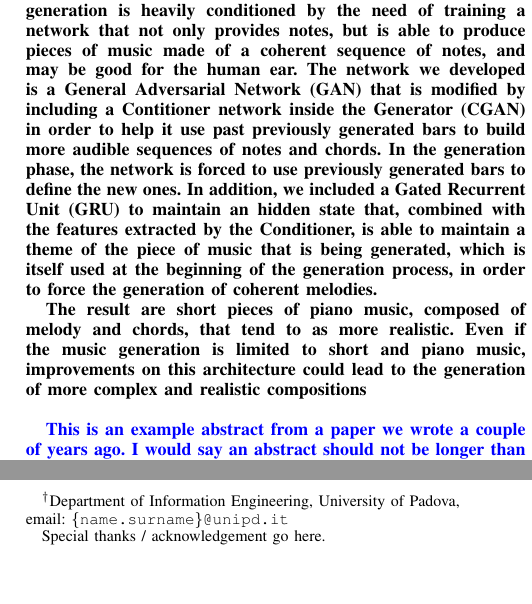
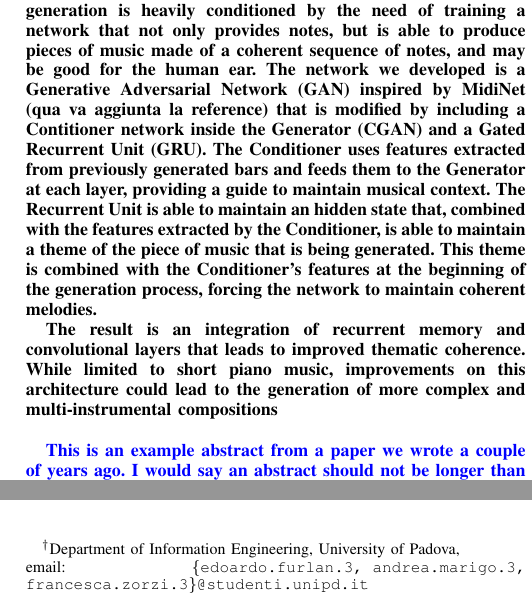
Before and after one commit to Andre1372/NNDL-project, a LaTeX paper (report/template.tex): two parts of the columns of page 1 of 5, joined at a grey line, cut so that both start at the same text, the shorter picture padded with empty space. Compiled offline with pdfLaTeX.

Commit message:
inizio intro

```diff
--- a/report/template.tex
+++ b/report/template.tex
@@ -96,9 +96,8 @@
 
 \title{NNDL project report template}
 
-\author{Jacopo Pegoraro$^\dag$, Michele Rossi$^\dag$,
-\thanks{$^\dag$Department of Information Engineering, University of Padova, \newline email: \texttt{\{name.surname\}@unipd.it}}
-\thanks{Special thanks / acknowledgement go here.}
+\author{Edoardo Furlan$^\dag$, Andrea Marigo$^\dag$, Francesca Zorzi$^\dag$
+\thanks{$^\dag$Department of Information Engineering, University of Padova, \newline email: \texttt{\{edoardo.furlan.3, andrea.marigo.3, francesca.zorzi.3\}@studenti.unipd.it}}
 }
 
 \IEEEoverridecommandlockouts
@@ -113,12 +112,13 @@
 
 \begin{abstract}
 In the field of generative AI, the task of music generation is heavily conditioned by the need of training a network that not only provides notes, but is able to produce pieces of music made of a coherent sequence of notes, and may be good for the human ear.
-The network we developed is a General Adversarial Network (GAN) that is modified by including a Contitioner network inside the Generator (CGAN) in order to help it use past previously generated bars to build more audible sequences of notes and chords.
-In the generation phase, the network is forced to use previously generated bars to define the new ones.
-In addition, we included a Gated Recurrent Unit (GRU) to maintain an hidden state that, combined with the features extracted by the Conditioner, is able to maintain a theme of the piece of music that is being generated, which is itself used at the beginning of the generation process, in order to force the generation of coherent melodies.
+The network we developed is a Generative Adversarial Network (GAN) inspired by MidiNet (qua va aggiunta la reference) that is modified by including a Contitioner network inside the Generator (CGAN) and a Gated Recurrent Unit (GRU).
+The Conditioner uses features extracted from previously generated bars and feeds them to the Generator at each layer, providing a guide to maintain musical context.
+The Recurrent Unit is able to maintain an hidden state that, combined with the features extracted by the Conditioner, is able to maintain a theme of the piece of music that is being generated.
+This theme is combined with the Conditioner's features at the beginning of the generation process, forcing the network to maintain coherent melodies.
 
-The result are short pieces of piano music, composed of melody and chords, that tend to as more realistic.
-Even if the music generation is limited to short and piano music, improvements on this architecture could lead to the generation of more complex and realistic compositions\\
+The result is an integration of recurrent memory and convolutional layers that leads to improved thematic coherence.
+While limited to short piano music, improvements on this architecture could lead to the generation of more complex and multi-instrumental compositions\\
 
 \MR{This is an example abstract from a paper we wrote a couple of years ago. I would say an abstract should not be longer than $250$ words. Here, you should briefly state:
 \begin{enumerate}
```
Also changed, not shown: report/intro.tex (+3 -1 lines), report/template.pdf, 1 other file.
